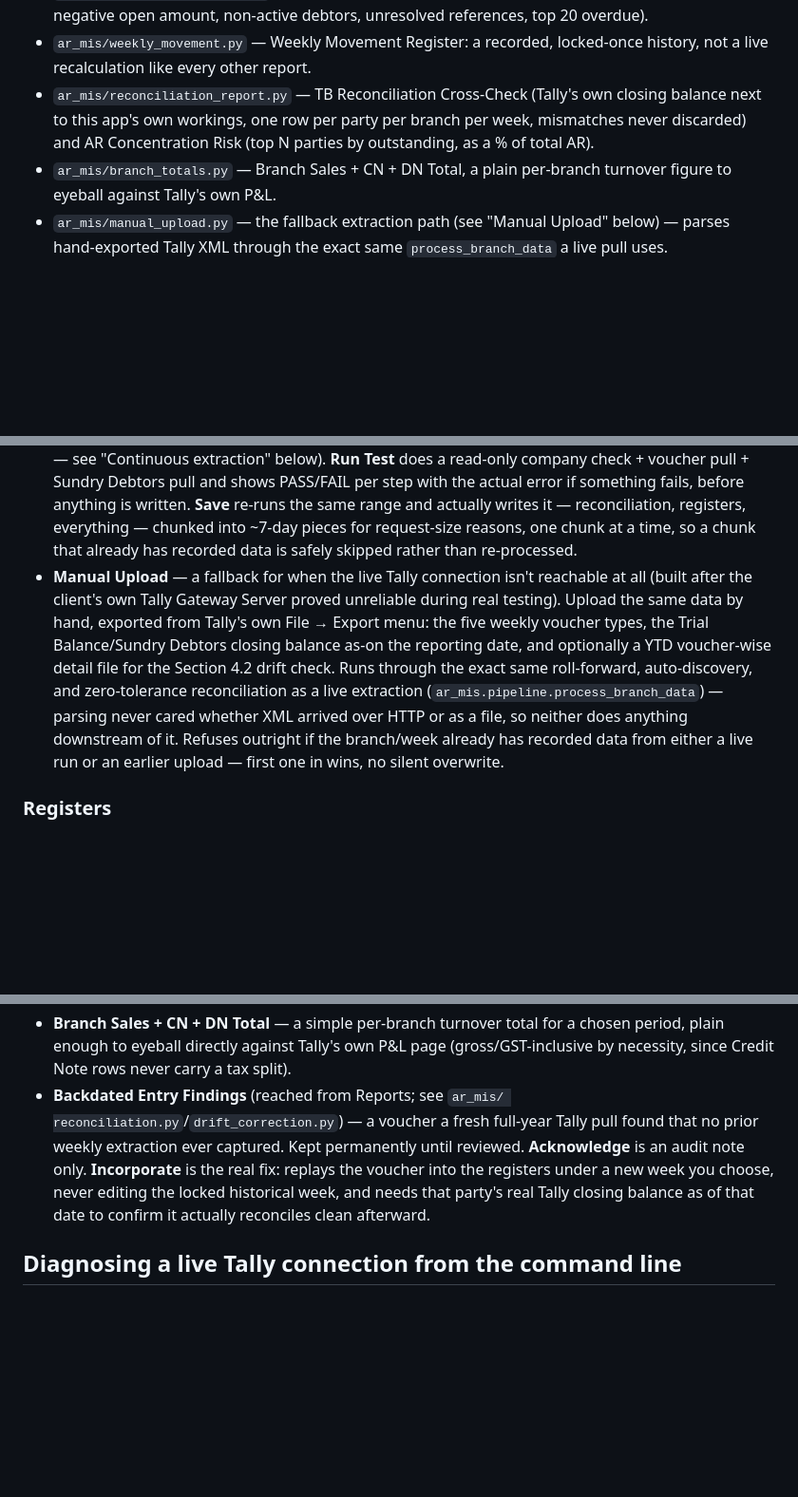
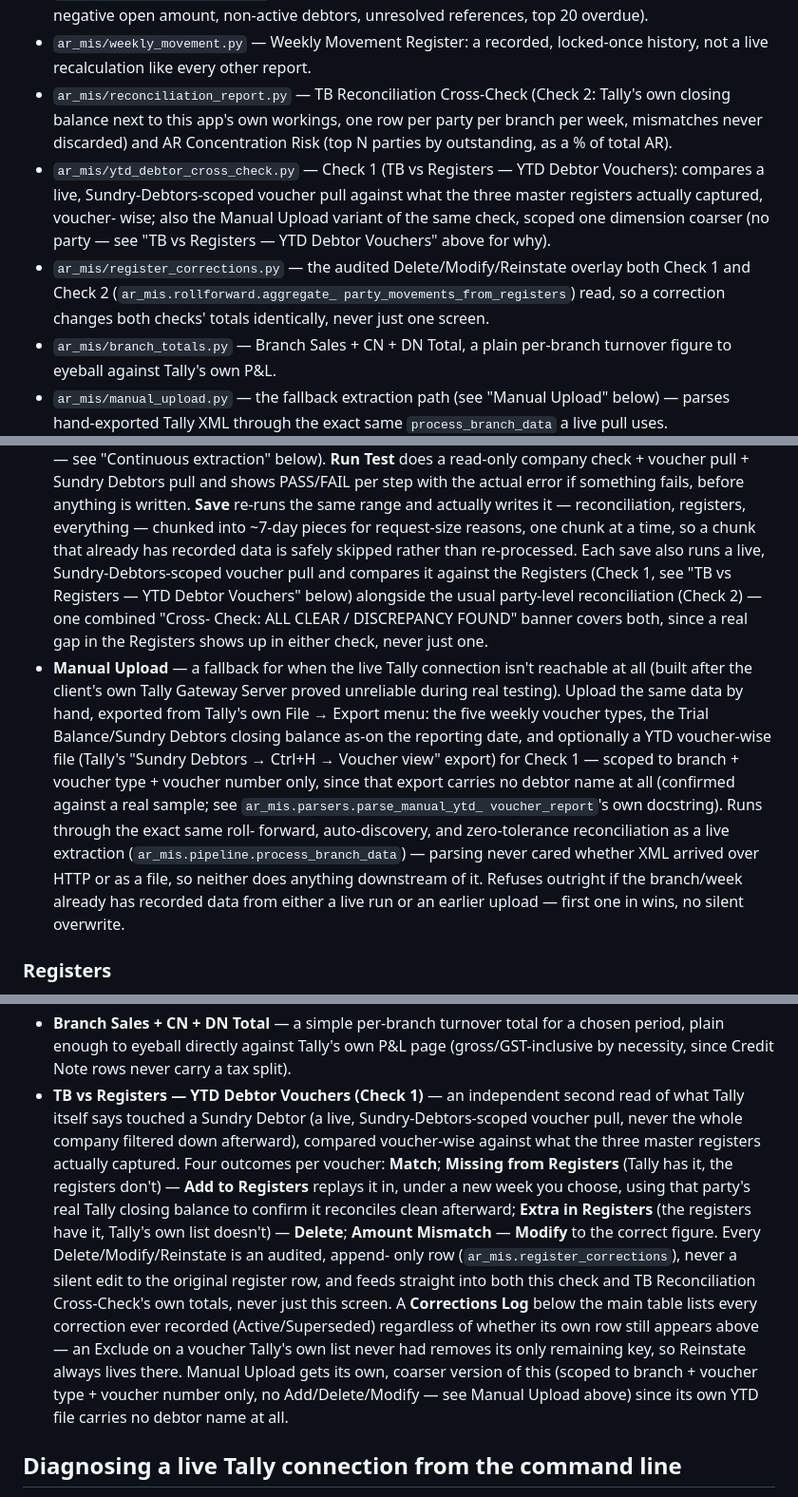
Before and after one commit to modis1806-sudo/AR-MIS-AUTOMATION_SPEC, a Markdown page: README.md, 3 parts joined by grey strips. Shown at 95% size. Drawn GitHub-style; blank space fills up the shorter version.

Commit message:
Sync README with Check 1/Check 2 and the CLI removal
The design doc (docs/registers_and_reporting_design.md) was kept current
throughout Phase 6, but README.md's own feature descriptions had drifted:
it still described TB Reconciliation Cross-Check's old raw-voucher
formula instead of the Phase 3 Registers-based one, still had a whole
bullet for the retired standalone Drift Findings page, and never
mentioned Check 1 (TB vs Registers - YTD Debtor Vouchers) or the
Add/Delete/Modify/Reinstate correction set at all - the actual
centerpiece of this session's work.

Updated the Extraction, Reports, module layout, and "Known gaps"
sections to describe what the code now actually does, including Manual
Upload's own party-less Check 1 variant from Phase 6e.

Co-Authored-By: Claude Sonnet 5 <noreply@anthropic.com>
Claude-Session: https://claude.ai/code/session_0133U5yfcuQ9VS6C1rZLtZfx

```diff
--- a/README.md
+++ b/README.md
@@ -205,9 +205,19 @@ Registers and reporting (the actual day-to-day screens):
 - `ar_mis/weekly_movement.py` — Weekly Movement Register: a recorded,
   locked-once history, not a live recalculation like every other report.
 - `ar_mis/reconciliation_report.py` — TB Reconciliation Cross-Check
-  (Tally's own closing balance next to this app's own workings, one row
-  per party per branch per week, mismatches never discarded) and AR
-  Concentration Risk (top N parties by outstanding, as a % of total AR).
+  (Check 2: Tally's own closing balance next to this app's own workings,
+  one row per party per branch per week, mismatches never discarded) and
+  AR Concentration Risk (top N parties by outstanding, as a % of total AR).
+- `ar_mis/ytd_debtor_cross_check.py` — Check 1 (TB vs Registers — YTD
+  Debtor Vouchers): compares a live, Sundry-Debtors-scoped voucher pull
+  against what the three master registers actually captured, voucher-
+  wise; also the Manual Upload variant of the same check, scoped one
+  dimension coarser (no party — see "TB vs Registers — YTD Debtor
+  Vouchers" above for why).
+- `ar_mis/register_corrections.py` — the audited Delete/Modify/Reinstate
+  overlay both Check 1 and Check 2 (`ar_mis.rollforward.aggregate_
+  party_movements_from_registers`) read, so a correction changes both
+  checks' totals identically, never just one screen.
 - `ar_mis/branch_totals.py` — Branch Sales + CN + DN Total, a plain
   per-branch turnover figure to eyeball against Tally's own P&L.
 - `ar_mis/manual_upload.py` — the fallback extraction path (see "Manual
@@ -270,19 +280,28 @@ nav sections:
   **Save** re-runs the same range and actually writes it — reconciliation,
   registers, everything — chunked into ~7-day pieces for request-size
   reasons, one chunk at a time, so a chunk that already has recorded data
-  is safely skipped rather than re-processed.
+  is safely skipped rather than re-processed. Each save also runs a live,
+  Sundry-Debtors-scoped voucher pull and compares it against the Registers
+  (Check 1, see "TB vs Registers — YTD Debtor Vouchers" below) alongside
+  the usual party-level reconciliation (Check 2) — one combined "Cross-
+  Check: ALL CLEAR / DISCREPANCY FOUND" banner covers both, since a real
+  gap in the Registers shows up in either check, never just one.
 - **Manual Upload** — a fallback for when the live Tally connection isn't
   reachable at all (built after the client's own Tally Gateway Server proved
   unreliable during real testing). Upload the same data by hand, exported
   from Tally's own File → Export menu: the five weekly voucher types, the
   Trial Balance/Sundry Debtors closing balance as-on the reporting date, and
-  optionally a YTD voucher-wise detail file for the Section 4.2 drift check.
-  Runs through the exact same roll-forward, auto-discovery, and
-  zero-tolerance reconciliation as a live extraction
-  (`ar_mis.pipeline.process_branch_data`) — parsing never cared whether XML
-  arrived over HTTP or as a file, so neither does anything downstream of it.
-  Refuses outright if the branch/week already has recorded data from either
-  a live run or an earlier upload — first one in wins, no silent overwrite.
+  optionally a YTD voucher-wise file (Tally's "Sundry Debtors → Ctrl+H →
+  Voucher view" export) for Check 1 — scoped to branch + voucher type +
+  voucher number only, since that export carries no debtor name at all
+  (confirmed against a real sample; see `ar_mis.parsers.parse_manual_ytd_
+  voucher_report`'s own docstring). Runs through the exact same roll-
+  forward, auto-discovery, and zero-tolerance reconciliation as a live
+  extraction (`ar_mis.pipeline.process_branch_data`) — parsing never cared
+  whether XML arrived over HTTP or as a file, so neither does anything
+  downstream of it. Refuses outright if the branch/week already has
+  recorded data from either a live run or an earlier upload — first one in
+  wins, no silent overwrite.
 
 ### Registers
 
@@ -363,14 +387,27 @@ store of its own:
   for a chosen period, plain enough to eyeball directly against Tally's
   own P&L page (gross/GST-inclusive by necessity, since Credit Note rows
   never carry a tax split).
-- **Backdated Entry Findings** (reached from Reports; see `ar_mis/
-  reconciliation.py`/`drift_correction.py`) — a voucher a fresh full-year
-  Tally pull found that no prior weekly extraction ever captured. Kept
-  permanently until reviewed. **Acknowledge** is an audit note only.
-  **Incorporate** is the real fix: replays the voucher into the registers
-  under a new week you choose, never editing the locked historical week,
-  and needs that party's real Tally closing balance as of that date to
-  confirm it actually reconciles clean afterward.
+- **TB vs Registers — YTD Debtor Vouchers (Check 1)** — an independent
+  second read of what Tally itself says touched a Sundry Debtor (a live,
+  Sundry-Debtors-scoped voucher pull, never the whole company filtered
+  down afterward), compared voucher-wise against what the three master
+  registers actually captured. Four outcomes per voucher: **Match**;
+  **Missing from Registers** (Tally has it, the registers don't) —
+  **Add to Registers** replays it in, under a new week you choose, using
+  that party's real Tally closing balance to confirm it reconciles clean
+  afterward; **Extra in Registers** (the registers have it, Tally's own
+  list doesn't) — **Delete**; **Amount Mismatch** — **Modify** to the
+  correct figure. Every Delete/Modify/Reinstate is an audited, append-
+  only row (`ar_mis.register_corrections`), never a silent edit to the
+  original register row, and feeds straight into both this check and
+  TB Reconciliation Cross-Check's own totals, never just this screen. A
+  **Corrections Log** below the main table lists every correction ever
+  recorded (Active/Superseded) regardless of whether its own row still
+  appears above — an Exclude on a voucher Tally's own list never had
+  removes its only remaining key, so Reinstate always lives there.
+  Manual Upload gets its own, coarser version of this (scoped to branch +
+  voucher type + voucher number only, no Add/Delete/Modify — see Manual
+  Upload above) since its own YTD file carries no debtor name at all.
 
 ## Diagnosing a live Tally connection from the command line
 
```
Also changed, not shown: other parts of README.md (+13 -7 lines).
